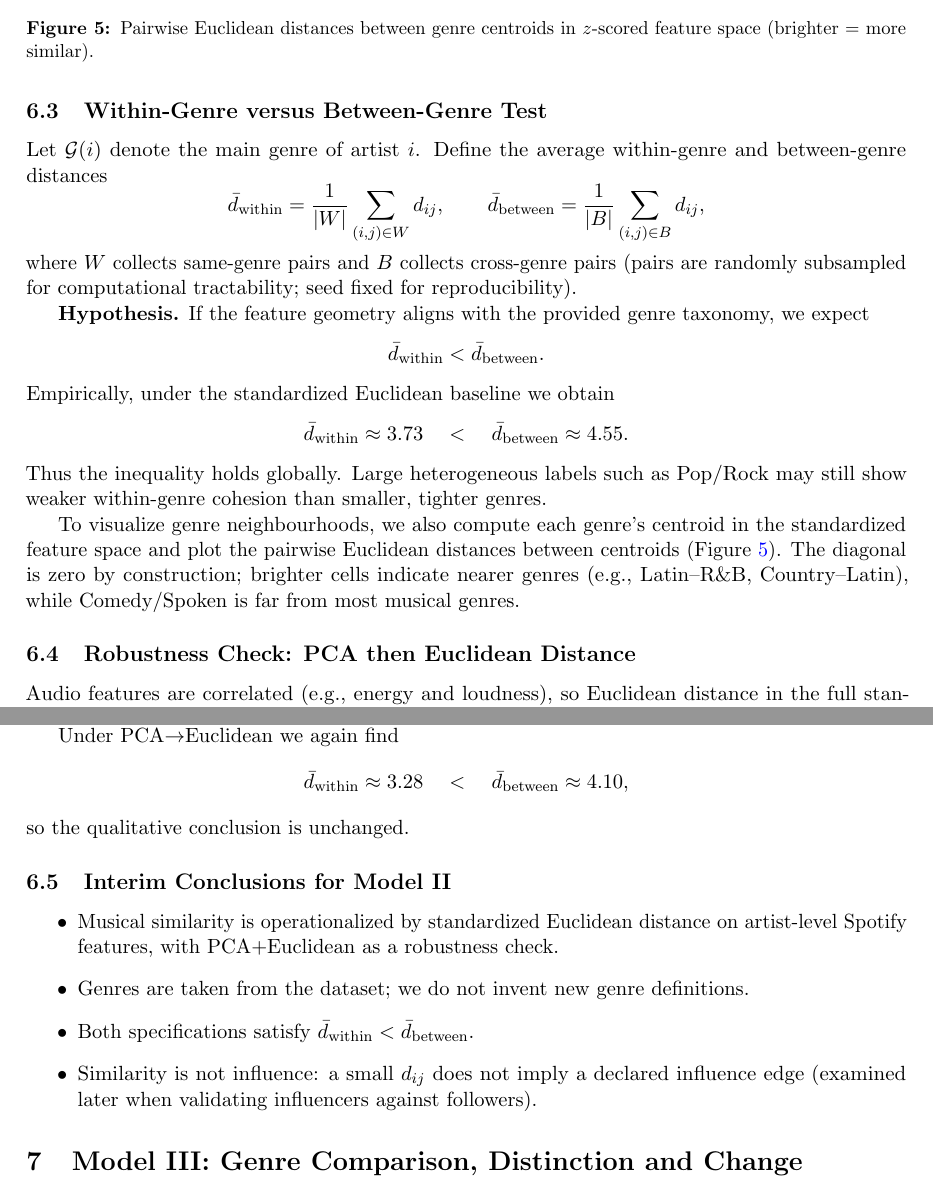
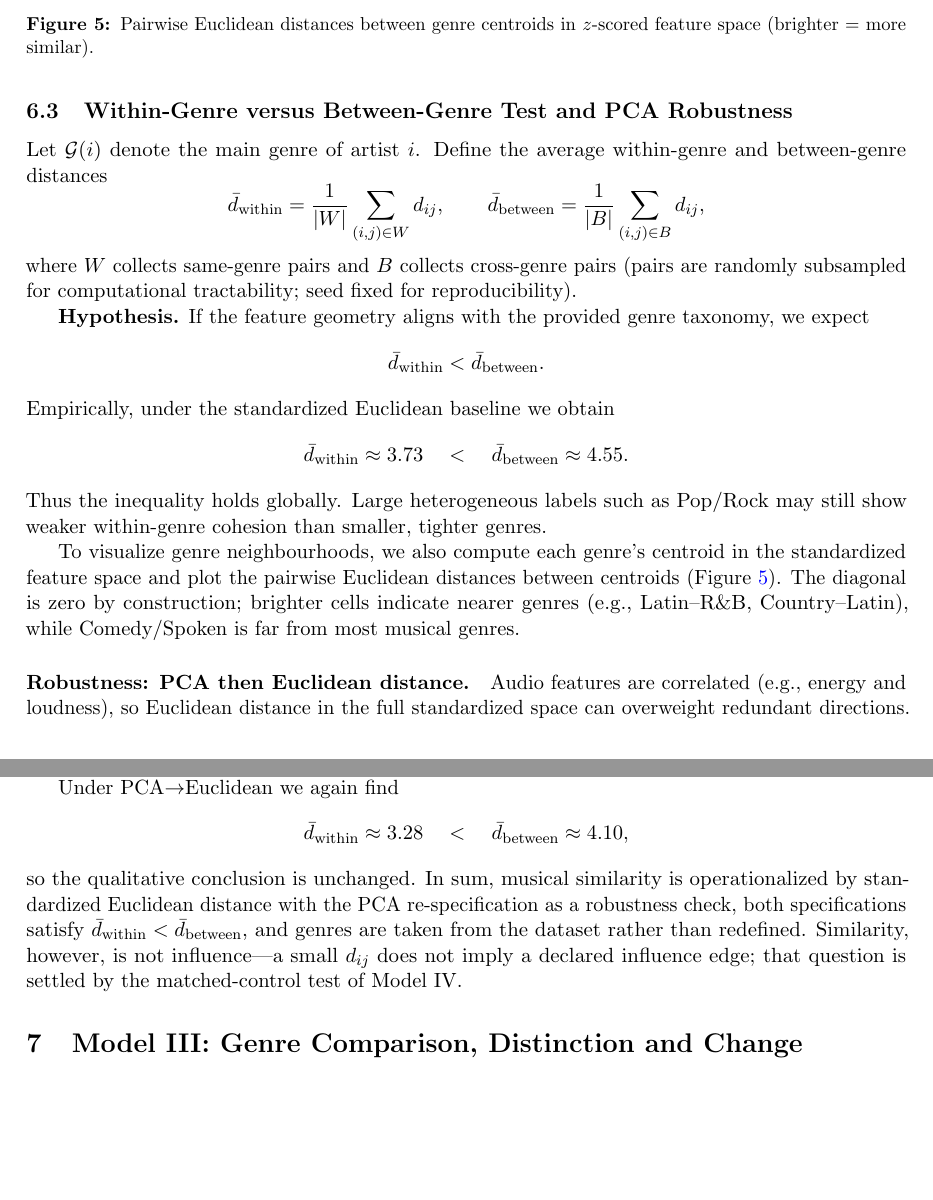
Before and after one commit to 483727984-maker/MAT3300_Final_Project_ProblemC, a LaTeX document (report/main_overleaf.tex, which reads report/model_ii_similarity.tex): two parts of pages 13 and 14 of 32 before the commit and two parts of pages 13 and 14 of 31 after it, joined at a grey line, cut so that both start at the same text, the shorter picture padded with empty space. Compiled offline with pdfLaTeX.

Commit message:
Trim Model II: fold PCA robustness into the within/between subsection, replace interim-conclusions list with closing sentences

```diff
--- a/report/model_ii_similarity.tex
+++ b/report/model_ii_similarity.tex
@@ -30,7 +30,7 @@ Smaller $d_{ij}$ means greater musical similarity. When a bounded score is usefu
 \paragraph{Why Euclidean distance.}
 After standardization, Euclidean distance has a clear geometric reading (``closer points sound more alike''), is easy to reproduce in code, and maps directly onto the within-versus-between question. We emphasize that this is a \emph{distance}, not a correlation coefficient.
 
-\subsection{Within-Genre versus Between-Genre Test}
+\subsection{Within-Genre versus Between-Genre Test and PCA Robustness}
 
 Let $\mathcal{G}(i)$ denote the main genre of artist $i$. Define the average within-genre and between-genre distances
 \[
@@ -63,8 +63,7 @@ To visualize genre neighbourhoods, we also compute each genre's centroid in the
   \label{fig:heatmap-baseline}
 \end{figure}
 
-\subsection{Robustness Check: PCA then Euclidean Distance}
-
+\paragraph{Robustness: PCA then Euclidean distance.}
 Audio features are correlated (e.g., energy and loudness), so Euclidean distance in the full standardized space can overweight redundant directions. As a second specification we: (i)~standardize; (ii)~apply PCA retaining enough components to explain at least $80\%$ of variance (here $r=6$, explaining about $82.5\%$); (iii)~recompute Euclidean distances in the score space; (iv)~repeat the within-/between comparison.
 
 Under PCA$\to$Euclidean we again find
@@ -73,12 +72,10 @@ Under PCA$\to$Euclidean we again find
 \quad < \quad
 \bar{d}_{\mathrm{between}} \approx 4.10,
 \]
-so the qualitative conclusion is unchanged.
-
-\subsection{Interim Conclusions for Model II}
-\begin{itemize}
-  \item Musical similarity is operationalized by standardized Euclidean distance on artist-level Spotify features, with PCA$+$Euclidean as a robustness check.
-  \item Genres are taken from the dataset; we do not invent new genre definitions.
-  \item Both specifications satisfy $\bar{d}_{\mathrm{within}}<\bar{d}_{\mathrm{between}}$.
-  \item Similarity is not influence: a small $d_{ij}$ does not imply a declared influence edge (examined later when validating influencers against followers).
-\end{itemize}
+so the qualitative conclusion is unchanged. In sum, musical similarity is
+operationalized by standardized Euclidean distance with the PCA
+re-specification as a robustness check, both specifications satisfy
+$\bar{d}_{\mathrm{within}}<\bar{d}_{\mathrm{between}}$, and genres are
+taken from the dataset rather than redefined. Similarity, however, is not
+influence---a small $d_{ij}$ does not imply a declared influence edge;
+that question is settled by the matched-control test of Model~IV.
```
